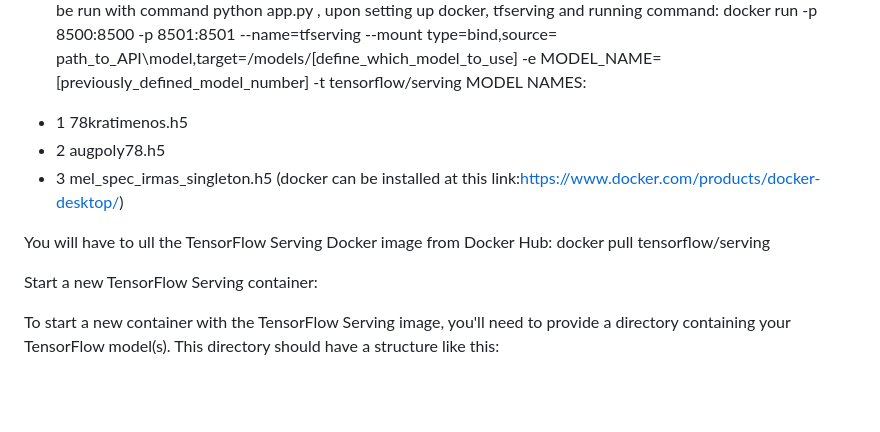
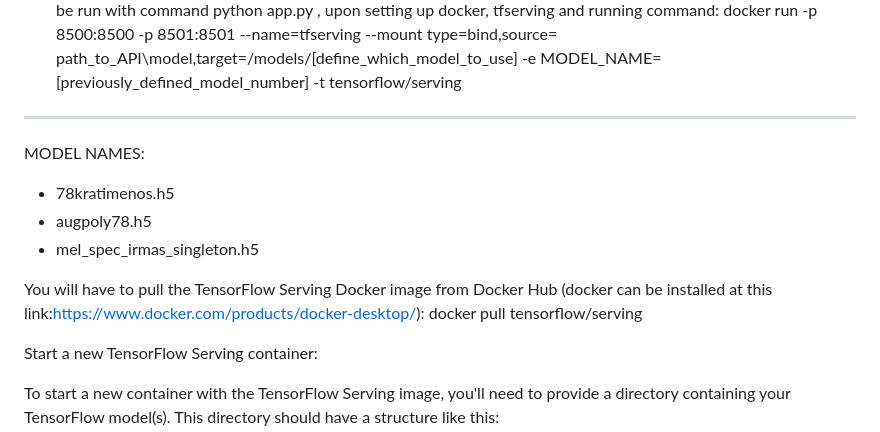
Before and after one commit to MarkoHaralovic/AudioClassification, a Markdown page: README.md, the part around one of its changes. Drawn GitHub-style; blank space fills up the shorter version.

```diff
--- a/README.md
+++ b/README.md
@@ -23,13 +23,13 @@ HOW TO USE THIS GIT:
 8. Techinical documentation is located in the project directory, use it for techinical specifications, descriptions and user manual documentation for this project.
 9. API folder contains Dockerfile which should be run ( described in the Technical documentation), with defined requirements in the project directory. There is a file named h5_to_pb_model.py , which needs to be run only in the beggining to get the pb file to be used for tfserving and connection with API. app.py is Flask application that can be run with command python app.py , upon setting up docker, tfserving and running command:
 docker run -p 8500:8500 -p 8501:8501 --name=tfserving --mount type=bind,source= path_to_API\\model,target=/models/[define_which_model_to_use] -e MODEL_NAME=[previously_defined_model_number] -t tensorflow/serving
+--------------------------------
 MODEL NAMES:
-- 1  78kratimenos.h5
-- 2  augpoly78.h5
-- 3  mel_spec_irmas_singleton.h5
-(docker can be installed at this link:https://www.docker.com/products/docker-desktop/)
+-   78kratimenos.h5
+-   augpoly78.h5
+-  mel_spec_irmas_singleton.h5
 
-You will have to ull the TensorFlow Serving Docker image from Docker Hub:
+You will have to pull the TensorFlow Serving Docker image from Docker Hub (docker can be installed at this link:https://www.docker.com/products/docker-desktop/):
 docker pull tensorflow/serving
 
 Start a new TensorFlow Serving container:
```
Also changed, not shown: other parts of README.md (+2 -2 lines).
